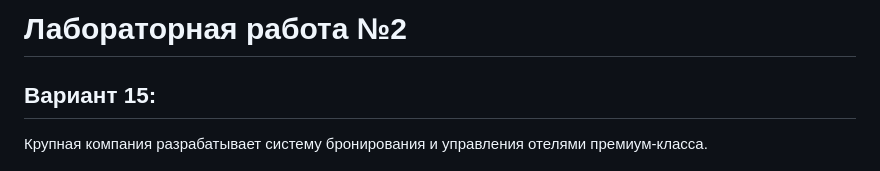
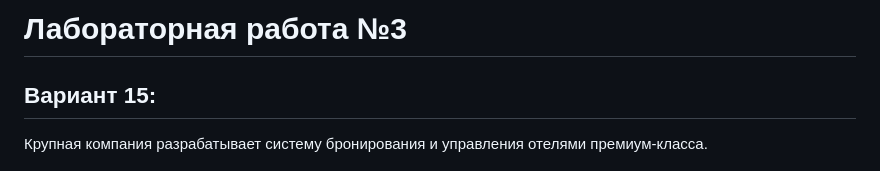
Before and after one commit to Yarixxxxx/Architecture-25-26, a Markdown page: Lab Work №3/Lab 3.md, the part around the change. Drawn GitHub-style.

```diff
--- a/Lab Work №3/Lab 3.md
+++ b/Lab Work №3/Lab 3.md
@@ -1,4 +1,4 @@
-# Лабораторная работа №2
+# Лабораторная работа №3
 
 ## Вариант 15:
 Крупная компания разрабатывает систему бронирования и управления отелями премиум-класса.
```
